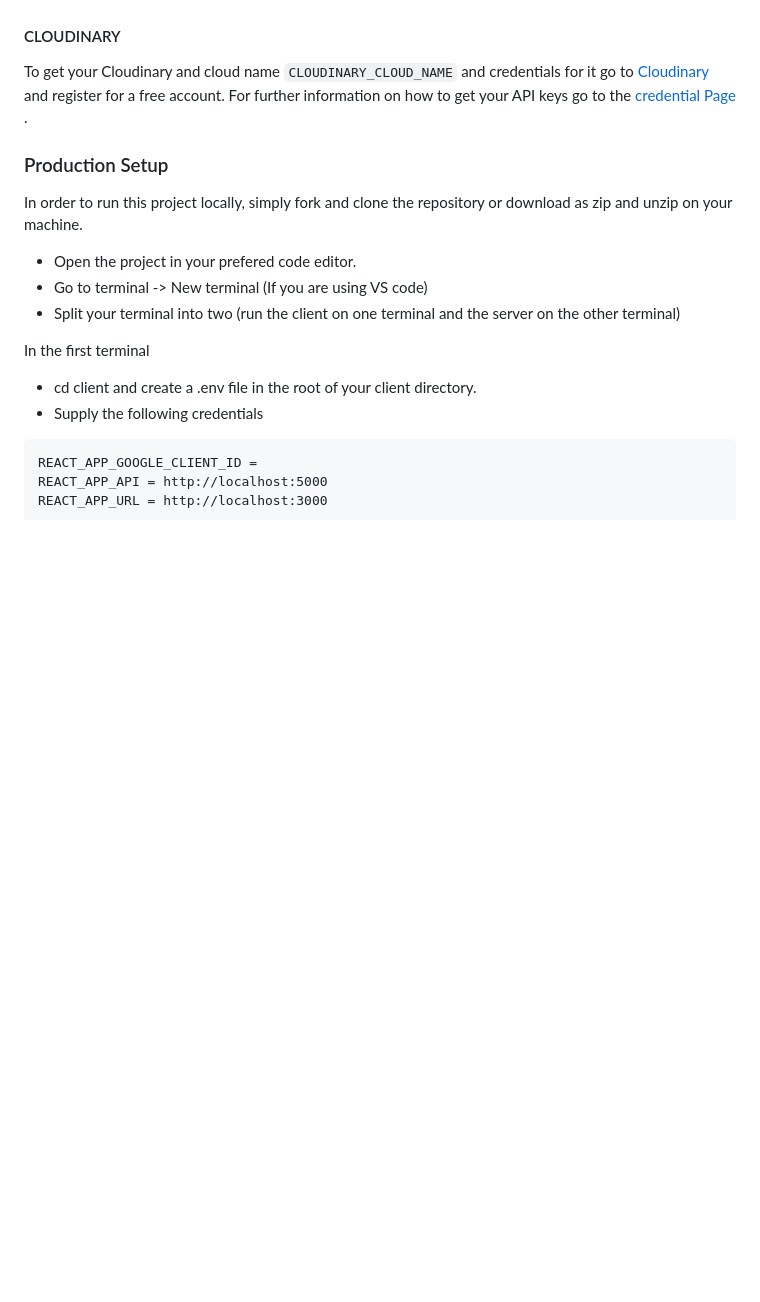
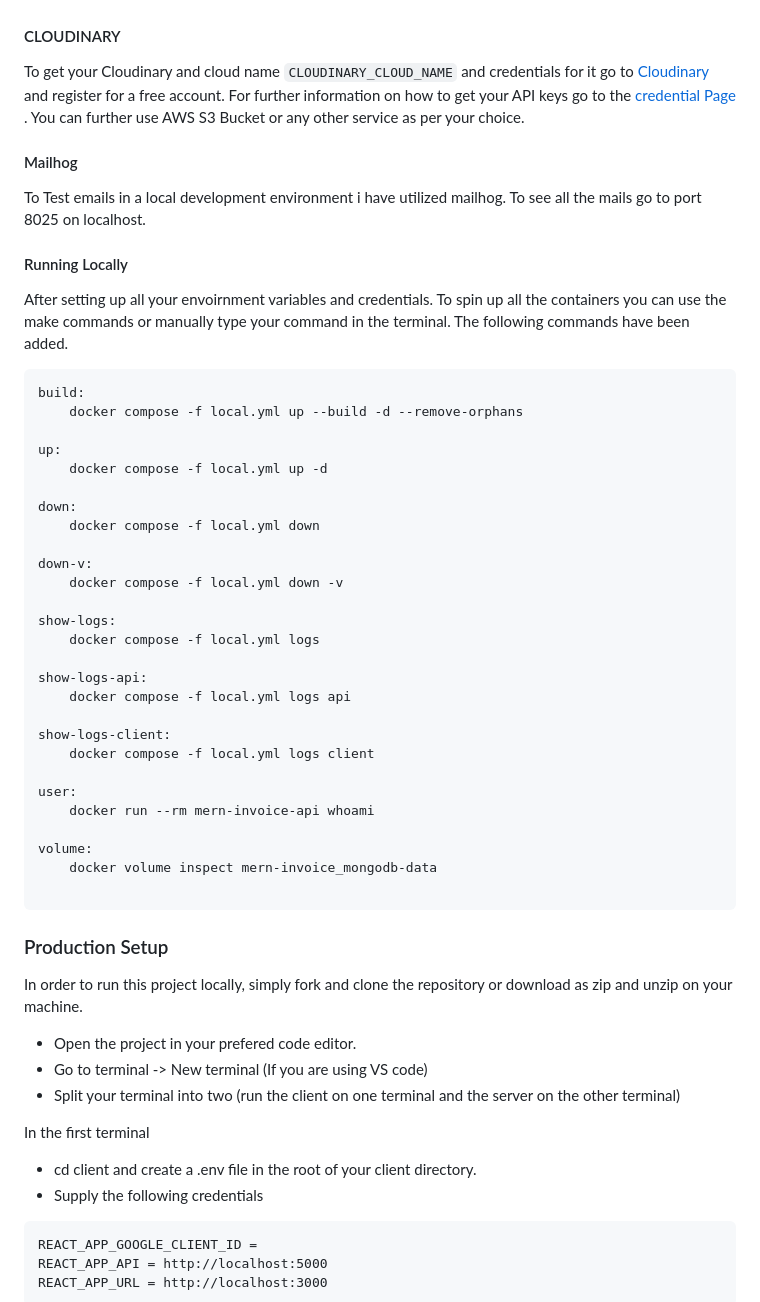
Before and after one commit to codrAlxx/invoice-webapp, a Markdown page: readme.md, the part around the change. Drawn GitHub-style; blank space fills up the shorter version.

`````diff
--- a/readme.md
+++ b/readme.md
@@ -112,7 +112,44 @@ We are going to be using Mongo Express in production. is an interactive lightwei
 - You can change the basic user credentials in local.yml file of the root directory.
 
 #### CLOUDINARY
-To get your Cloudinary and cloud name `CLOUDINARY_CLOUD_NAME` and credentials for it go to [Cloudinary](https://cloudinary.com/) and register for a free account. For further information on how to get your API keys go to the [credential Page ](https://cloudinary.com/documentation/cloudinary_credentials_tutorial).
+To get your Cloudinary and cloud name `CLOUDINARY_CLOUD_NAME` and credentials for it go to [Cloudinary](https://cloudinary.com/) and register for a free account. For further information on how to get your API keys go to the [credential Page ](https://cloudinary.com/documentation/cloudinary_credentials_tutorial). You can further use AWS S3 Bucket or any other service as per your choice.
+
+#### Mailhog
+To Test emails in a local development environment i have utilized mailhog. To see all the mails go to port 8025 on localhost.
+
+#### Running Locally
+After setting up all your envoirnment variables and credentials. To spin up all the containers you can use the make commands or manually type your command in the terminal. The following commands have been added.
+
+````
+build:
+	docker compose -f local.yml up --build -d --remove-orphans
+
+up:
+	docker compose -f local.yml up -d
+
+down:
+	docker compose -f local.yml down
+
+down-v:
+	docker compose -f local.yml down -v
+
+show-logs:
+	docker compose -f local.yml logs
+
+show-logs-api:
+	docker compose -f local.yml logs api
+
+show-logs-client:
+	docker compose -f local.yml logs client
+
+user:
+	docker run --rm mern-invoice-api whoami
+
+volume:
+	docker volume inspect mern-invoice_mongodb-data
+
+````
+
 
 
 
`````
